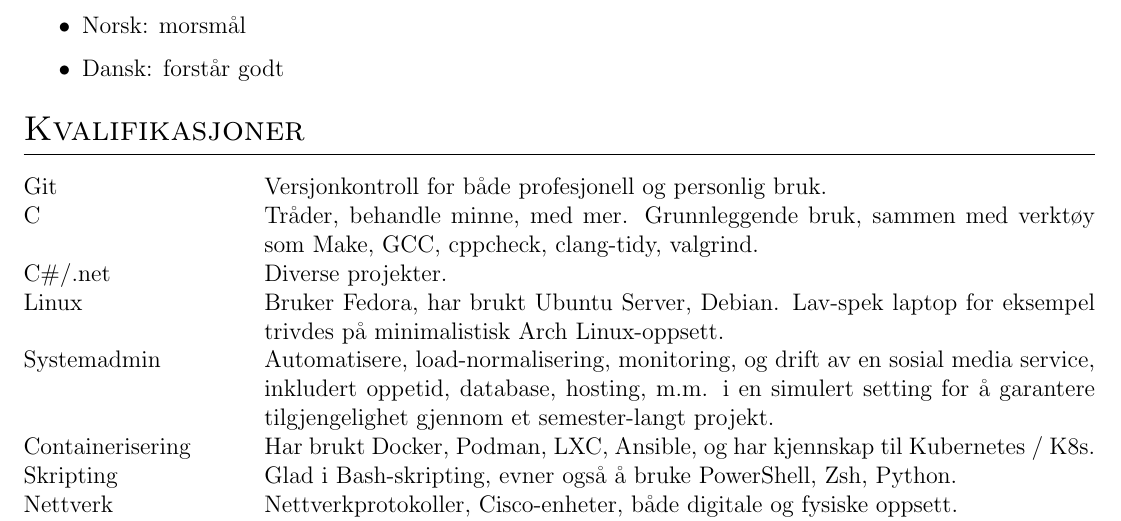
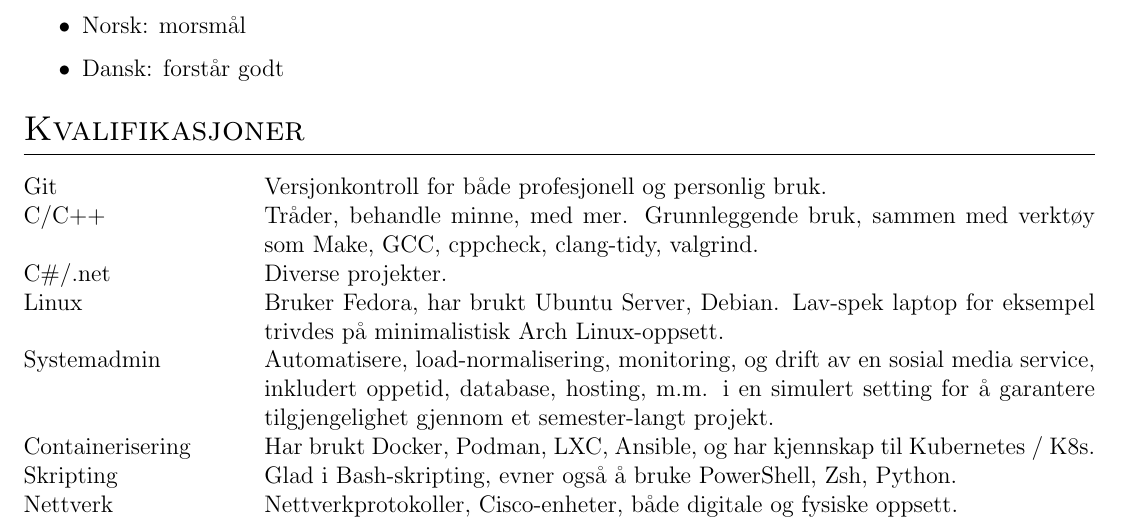
Before and after one commit to cenyaae/CV, a LaTeX CV (cv-no.tex): part of page 2 of 2, cut so that both start at the same text. Compiled offline with pdfLaTeX.

Commit message:
nevner C++ kjennskap

```diff
--- a/cv-no.tex
+++ b/cv-no.tex
@@ -235,7 +235,7 @@ Arbeidspraksis hos IT-konsulent
 \section{Kvalifikasjoner}
 \begin{tabularx}{\linewidth}{@{}l X@{}}
 Git &  \normalsize{Versjonkontroll for både profesjonell og personlig bruk.}\\
-C &    \normalsize{Tråder, behandle minne, med mer. Grunnleggende bruk, sammen med verktøy som Make, GCC, cppcheck, clang-tidy, valgrind.}\\
+C/C++ &    \normalsize{Tråder, behandle minne, med mer. Grunnleggende bruk, sammen med verktøy som Make, GCC, cppcheck, clang-tidy, valgrind.}\\
 C\#/.net  &  \normalsize{Diverse projekter.}\\
 Linux &  \normalsize{Bruker Fedora, har brukt Ubuntu Server, Debian. Lav-spek laptop for eksempel trivdes på minimalistisk Arch Linux-oppsett.}\\
 Systemadmin &  \normalsize{Automatisere, load-normalisering, monitoring, og drift av en sosial media service, inkludert oppetid, database, hosting, m.m. i en simulert setting for å garantere tilgjengelighet gjennom et semester-langt projekt.}\\
```
